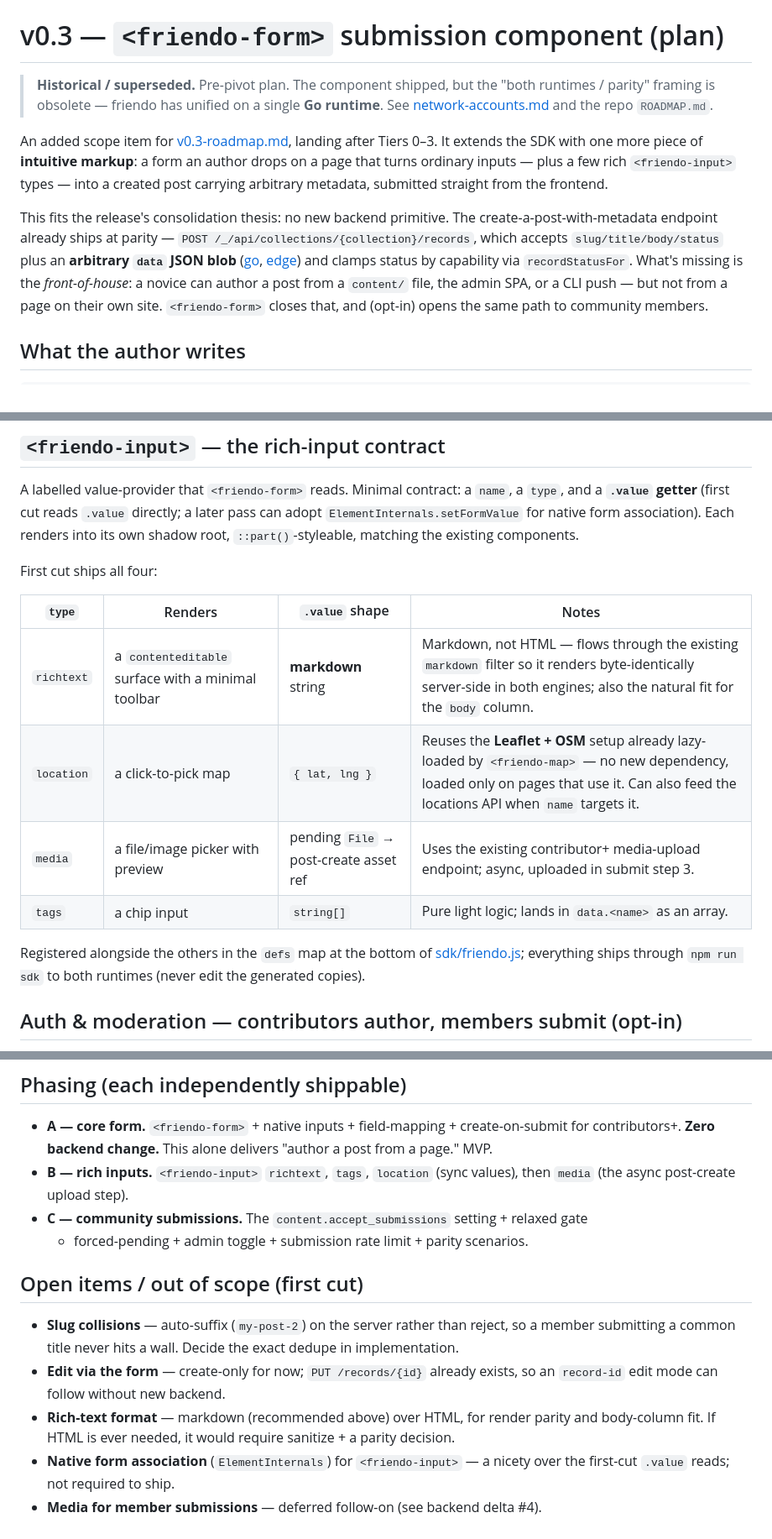
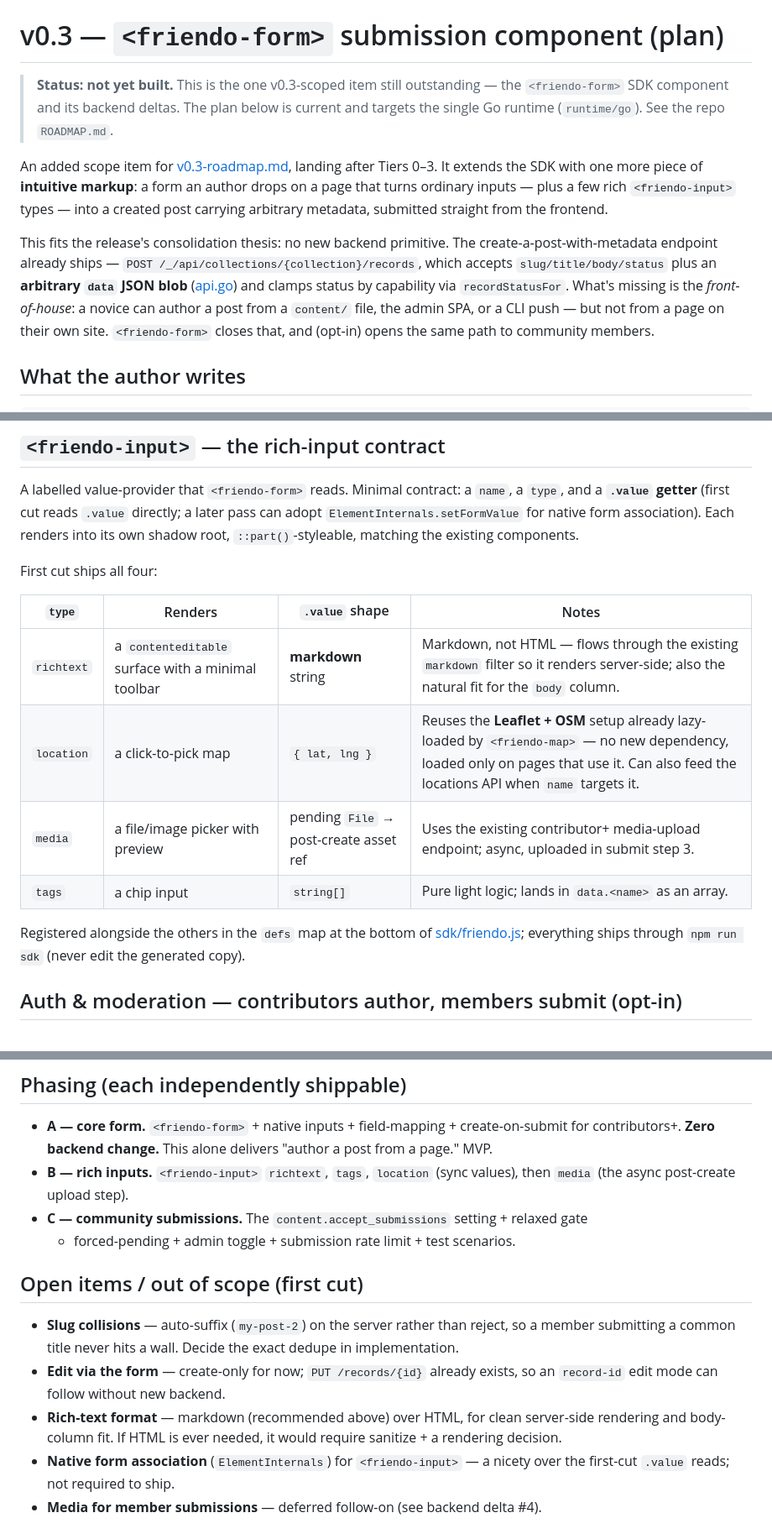
Before and after one commit to friendo-world/friendo, a Markdown page: design/v0.3-friendo-form-plan.md, 3 parts joined by grey strips. Shown at 84% size. GitHub-like rendering.

Commit message:
fix: update form plan

```diff
--- a/design/v0.3-friendo-form-plan.md
+++ b/design/v0.3-friendo-form-plan.md
@@ -1,8 +1,8 @@
 # v0.3 — `<friendo-form>` submission component (plan)
 
-> **Historical / superseded.** Pre-pivot plan. The component shipped, but the "both
-> runtimes / parity" framing is obsolete — friendo has unified on a single **Go
-> runtime**. See [network-accounts.md](network-accounts.md) and the repo `ROADMAP.md`.
+> **Status: not yet built.** This is the one v0.3-scoped item still outstanding — the
+> `<friendo-form>` SDK component and its backend deltas. The plan below is current and
+> targets the single Go runtime (`runtime/go`). See the repo `ROADMAP.md`.
 
 An added scope item for [v0.3-roadmap.md](v0.3-roadmap.md), landing after Tiers 0–3.
 It extends the SDK with one more piece of **intuitive markup**: a form an author
@@ -11,11 +11,10 @@ drops on a page that turns ordinary inputs — plus a few rich `<friendo-input>`
 frontend.
 
 This fits the release's consolidation thesis: no new backend primitive. The
-create-a-post-with-metadata endpoint already ships at parity — `POST
+create-a-post-with-metadata endpoint already ships — `POST
 /_/api/collections/{collection}/records`, which accepts `slug/title/body/status`
-plus an **arbitrary `data` JSON blob** ([go](../runtime/go/api/api.go#L315),
-[edge](../runtime/edge/index.js#L703)) and clamps status by capability via
-`recordStatusFor`. What's missing is the *front-of-house*: a novice can author a
+plus an **arbitrary `data` JSON blob** ([api.go](../runtime/go/api/api.go#L315)) and
+clamps status by capability via `recordStatusFor`. What's missing is the *front-of-house*: a novice can author a
 post from a `content/` file, the admin SPA, or a CLI push — but not from a page on
 their own site. `<friendo-form>` closes that, and (opt-in) opens the same path to
 community members.
@@ -101,14 +100,14 @@ First cut ships all four:
 
 | `type` | Renders | `.value` shape | Notes |
 |---|---|---|---|
-| `richtext` | a `contenteditable` surface with a minimal toolbar | **markdown** string | Markdown, not HTML — flows through the existing `markdown` filter so it renders byte-identically server-side in both engines; also the natural fit for the `body` column. |
+| `richtext` | a `contenteditable` surface with a minimal toolbar | **markdown** string | Markdown, not HTML — flows through the existing `markdown` filter so it renders server-side; also the natural fit for the `body` column. |
 | `location` | a click-to-pick map | `{ lat, lng }` | Reuses the **Leaflet + OSM** setup already lazy-loaded by `<friendo-map>` — no new dependency, loaded only on pages that use it. Can also feed the locations API when `name` targets it. |
 | `media` | a file/image picker with preview | pending `File` → post-create asset ref | Uses the existing contributor+ media-upload endpoint; async, uploaded in submit step 3. |
 | `tags` | a chip input | `string[]` | Pure light logic; lands in `data.<name>` as an array. |
 
 Registered alongside the others in the `defs` map at the bottom of
-[sdk/friendo.js](../sdk/friendo.js#L747); everything ships through `npm run sdk` to
-both runtimes (never edit the generated copies).
+[sdk/friendo.js](../sdk/friendo.js#L747); everything ships through `npm run sdk`
+(never edit the generated copy).
 
 ## Auth & moderation — contributors author, members submit (opt-in)
 
@@ -175,7 +174,7 @@ already built and parity-tested.
 - **B — rich inputs.** `<friendo-input>` `richtext`, `tags`, `location` (sync values),
   then `media` (the async post-create upload step).
 - **C — community submissions.** The `content.accept_submissions` setting + relaxed gate
-  + forced-pending + admin toggle + submission rate limit + parity scenarios.
+  + forced-pending + admin toggle + submission rate limit + test scenarios.
 
 ## Open items / out of scope (first cut)
 
@@ -184,8 +183,9 @@ already built and parity-tested.
   implementation.
 - **Edit via the form** — create-only for now; `PUT /records/{id}` already exists, so an
   `record-id` edit mode can follow without new backend.
-- **Rich-text format** — markdown (recommended above) over HTML, for render parity and
-  body-column fit. If HTML is ever needed, it would require sanitize + a parity decision.
+- **Rich-text format** — markdown (recommended above) over HTML, for clean server-side
+  rendering and body-column fit. If HTML is ever needed, it would require sanitize + a
+  rendering decision.
 - **Native form association** (`ElementInternals`) for `<friendo-input>` — a nicety over
   the first-cut `.value` reads; not required to ship.
 - **Media for member submissions** — deferred follow-on (see backend delta #4).
```
Also changed, not shown: other parts of design/v0.3-friendo-form-plan.md (+5 -5 lines).
